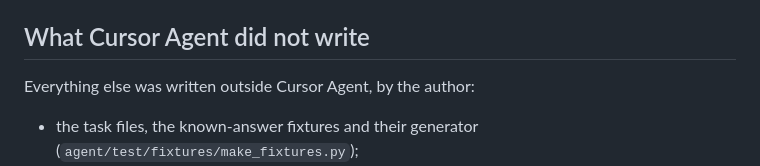
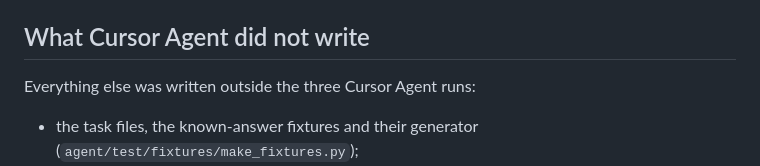
Before and after one commit to GitHubMoreLikeGitGud/weather-or-not, a Markdown page: docs/how-cursor-was-used.md, the part around the change. Rendered like a GitHub page.

```diff
--- a/docs/how-cursor-was-used.md
+++ b/docs/how-cursor-was-used.md
@@ -44,7 +44,7 @@ Wall time of the three runs: 122.4 + 198.1 + 163.3 = 483.8 s of Cursor Agent tim
 
 ## What Cursor Agent did not write
 
-Everything else was written outside Cursor Agent, by the author:
+Everything else was written outside the three Cursor Agent runs:
 
 - the task files, the known-answer fixtures and their generator (`agent/test/fixtures/make_fixtures.py`);
 - the Zetaris objects: every Lightning SQL pair in `zetaris/sql/`, the `weather_or_not_usl` model and its DQ rule, `zetaris/README.md` and the manifest;
```
Also changed, not shown: README.md (+31 -13 lines), docs/deck/img/card-fe.png.
